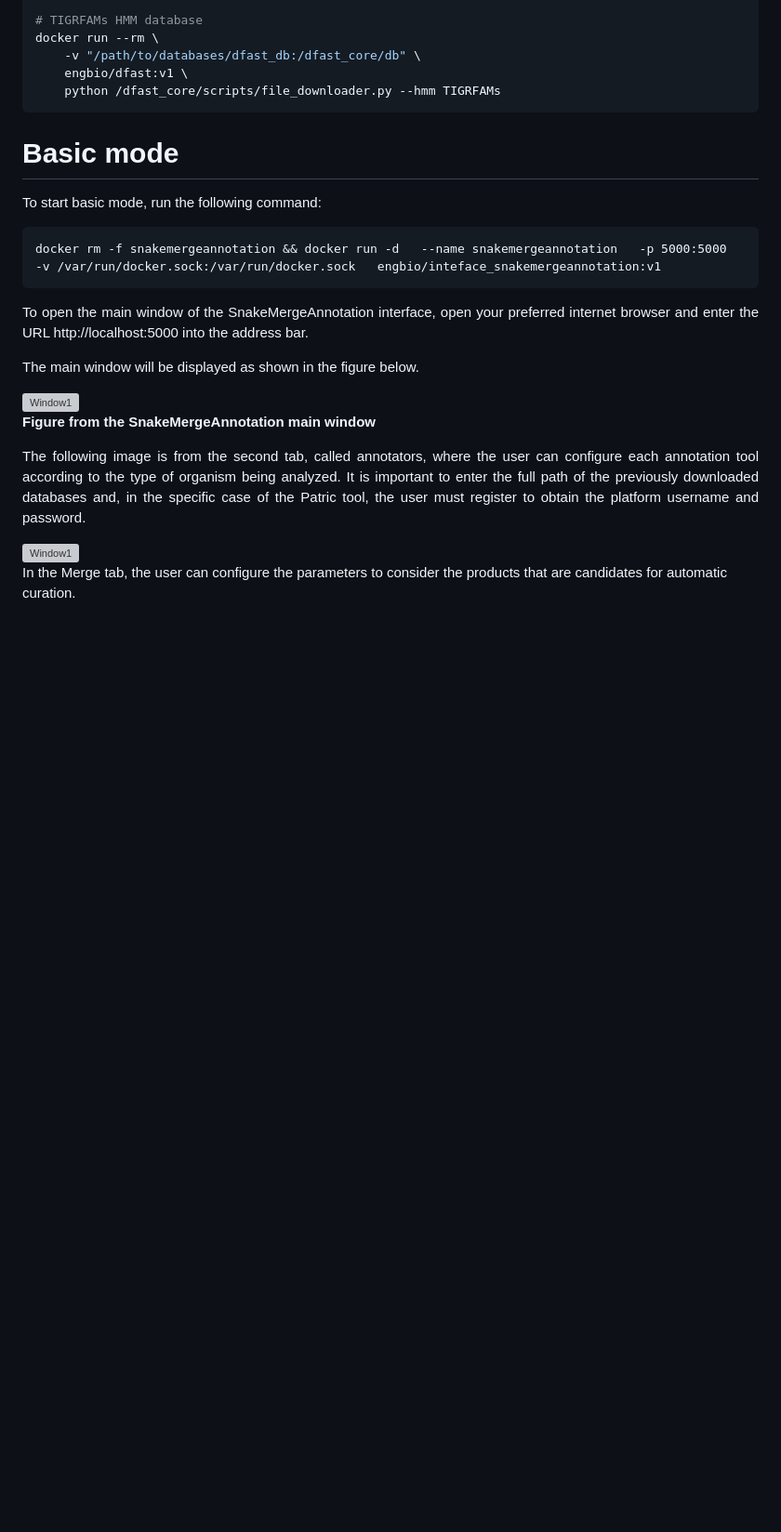
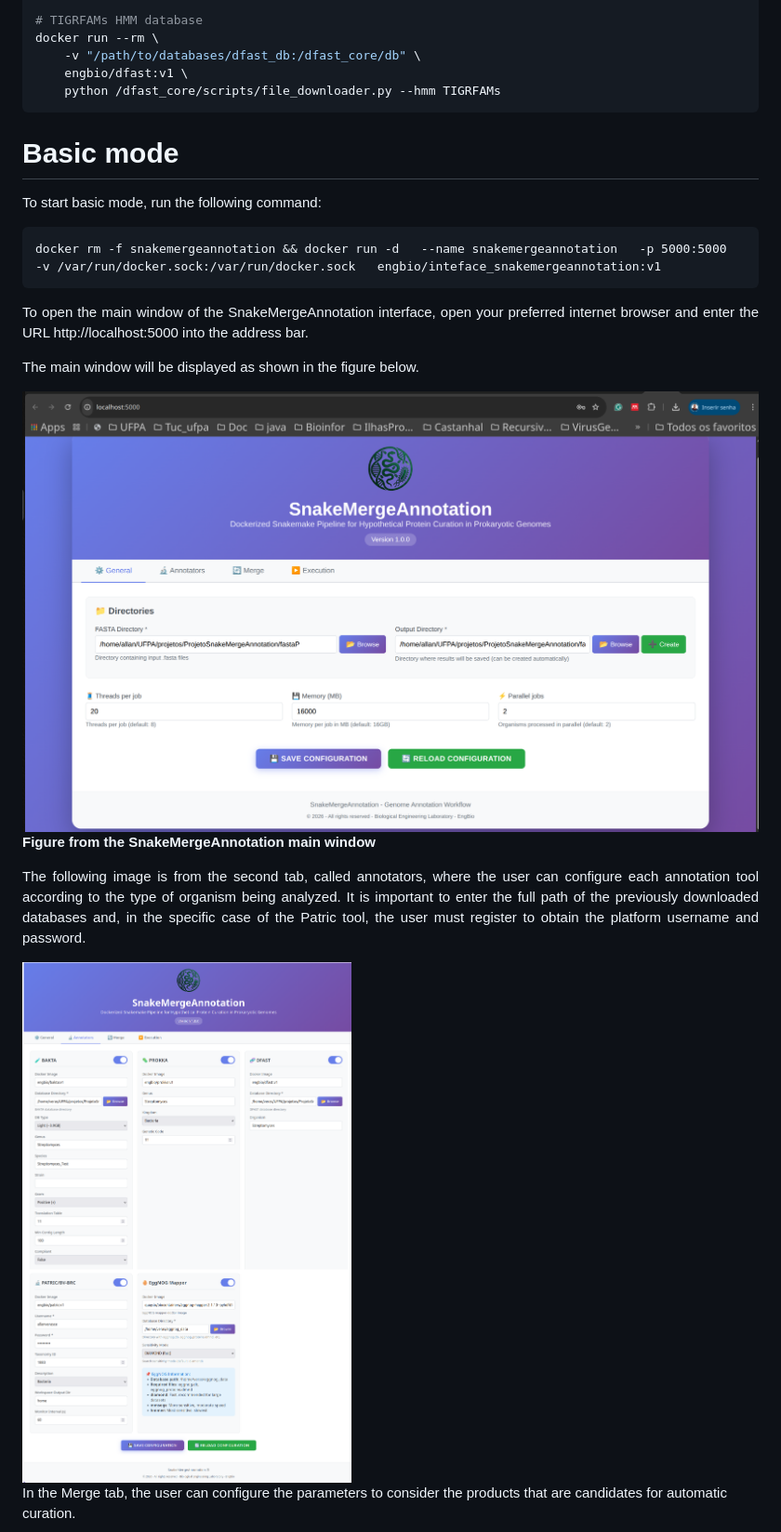
Before and after one commit to allanverasce/snakemergeannotation, a Markdown page: README.md, the part around one of its changes. Shown at 93% size. GitHub-like rendering; blank space fills up the shorter version; grey boxes are pictures that could not be loaded.

```diff
--- a/README.md
+++ b/README.md
@@ -155,13 +155,13 @@ docker rm -f snakemergeannotation && docker run -d   --name snakemergeannotation
 
 The main window will be displayed as shown in the figure below.
 
-<img src="image/fig01.png" alt="Window1" width="800" height="600" />
+<img src="screen/fig01.png" alt="Window1" width="800" height="600" />
 
 **Figure from the SnakeMergeAnnotation main window**
 
 <p align="justify">The following image is from the second tab, called annotators, where the user can configure each annotation tool according to the type of organism being analyzed. It is important to enter the full path of the previously downloaded databases and, in the specific case of the Patric tool, the user must register to obtain the platform username and password.</p>
 
-<img src="image/figure2.png" alt="Window1" width="800" height="1200" />
+<img src="screen/figure2.png" alt="Window1" width="800" height="1200" />
 
 In the Merge tab, the user can configure the parameters to consider the products that are candidates for automatic curation.
 
```
Also changed, not shown: other parts of README.md (+3 -3 lines).
